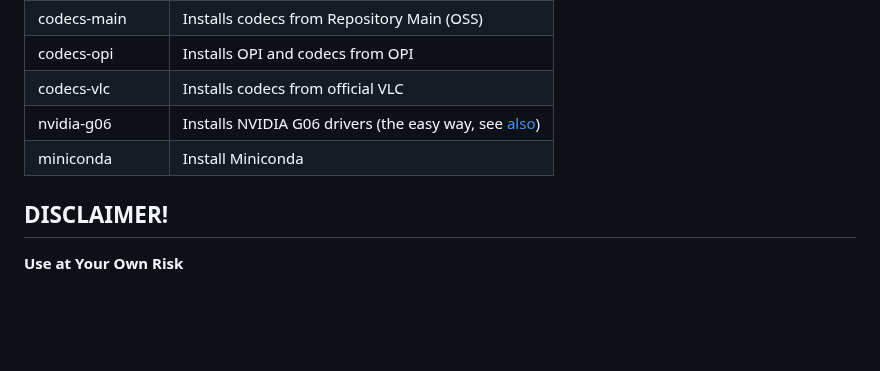
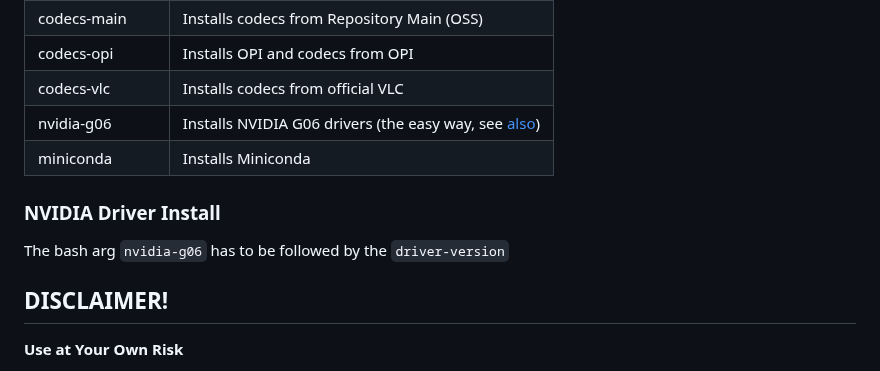
Before and after one commit to DAK404/OpenSUSE-Setup-Scripts, a Markdown page: README.md, the part around the change. Drawn GitHub-style; blank space fills up the shorter version.

```diff
--- a/README.md
+++ b/README.md
@@ -37,7 +37,11 @@ The `OpenSUSE-setup.sh` script may require a few arguments as per your use-case
 | codecs-opi        | Installs OPI and codecs from OPI                                   |
 | codecs-vlc        | Installs codecs from official VLC                                  |
 | nvidia-g06        | Installs NVIDIA G06 drivers (the easy way, see [also](https://en.opensuse.org/SDB:NVIDIA_the_hard_way))                         |
-| miniconda         | Install Miniconda                                 |
+| miniconda         | Installs Miniconda                                 |
+
+### NVIDIA Driver Install
+
+The bash arg  `nvidia-g06` has to be followed by the `driver-version`
 
 ## DISCLAIMER!
 
```
